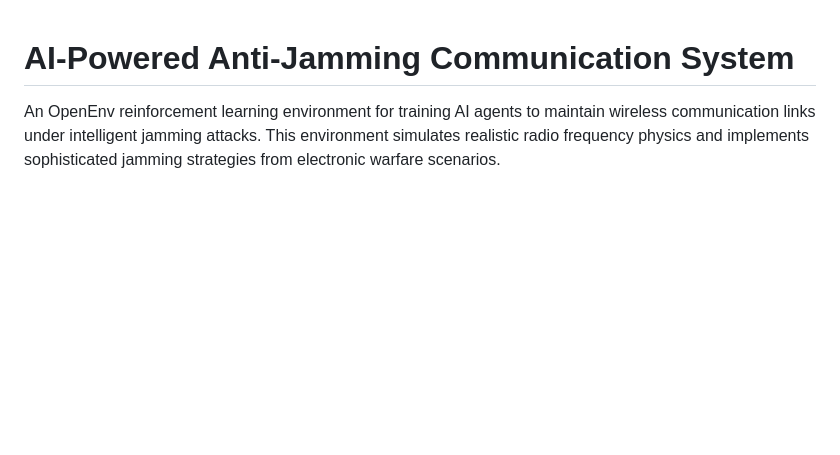
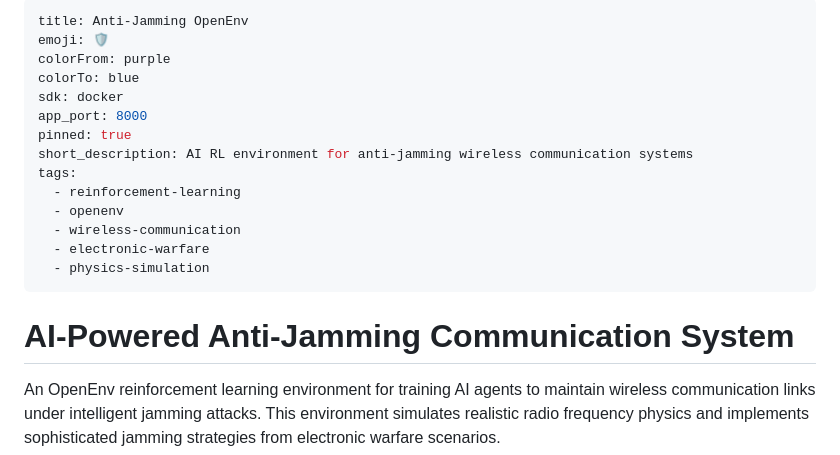
Before and after one commit to Bhargav-2007/openenv-anti-jamming, a Markdown page: README.md, the part around the change. Drawn GitHub-style; blank space fills up the shorter version.

Commit message:
Add Hugging Face Spaces configuration

```diff
--- a/README.md
+++ b/README.md
@@ -1,3 +1,20 @@
+---
+title: Anti-Jamming OpenEnv
+emoji: 🛡️
+colorFrom: purple
+colorTo: blue
+sdk: docker
+app_port: 8000
+pinned: true
+short_description: AI RL environment for anti-jamming wireless communication systems
+tags:
+  - reinforcement-learning
+  - openenv
+  - wireless-communication
+  - electronic-warfare
+  - physics-simulation
+---
+
 # AI-Powered Anti-Jamming Communication System
 
 An OpenEnv reinforcement learning environment for training AI agents to maintain wireless communication links under intelligent jamming attacks. This environment simulates realistic radio frequency physics and implements sophisticated jamming strategies from electronic warfare scenarios.
```
